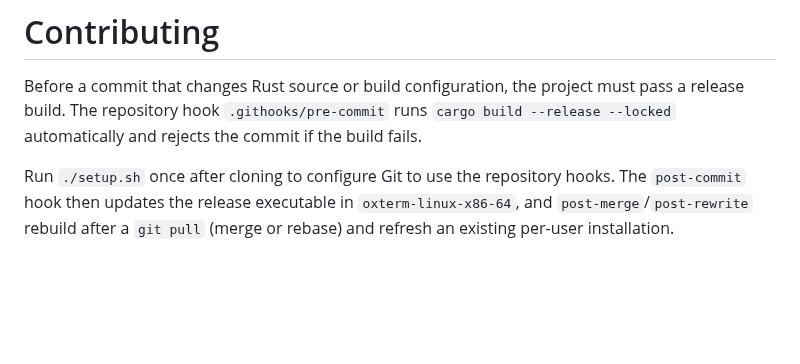
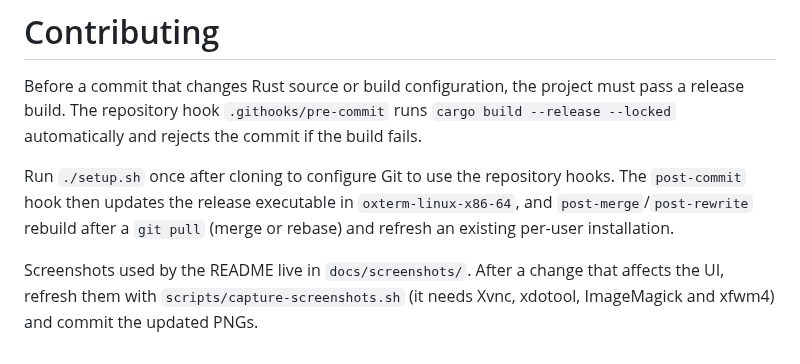
Before and after one commit to buzzqw/oxterm, a Markdown page: CONTRIBUTING.md, the part around the change. GitHub-like rendering; blank space fills up the shorter version.

```diff
--- a/CONTRIBUTING.md
+++ b/CONTRIBUTING.md
@@ -9,3 +9,7 @@ Run `./setup.sh` once after cloning to configure Git to use the repository
 hooks. The `post-commit` hook then updates the release executable in
 `oxterm-linux-x86-64`, and `post-merge`/`post-rewrite` rebuild after a `git
 pull` (merge or rebase) and refresh an existing per-user installation.
+
+Screenshots used by the README live in `docs/screenshots/`. After a change that
+affects the UI, refresh them with `scripts/capture-screenshots.sh` (it needs
+Xvnc, xdotool, ImageMagick and xfwm4) and commit the updated PNGs.
```
Also changed, not shown: README.md (+13 -0 lines), docs/screenshots/command-bar.png (added), docs/screenshots/main.png (added), docs/screenshots/splits.png (added), 1 other file.
